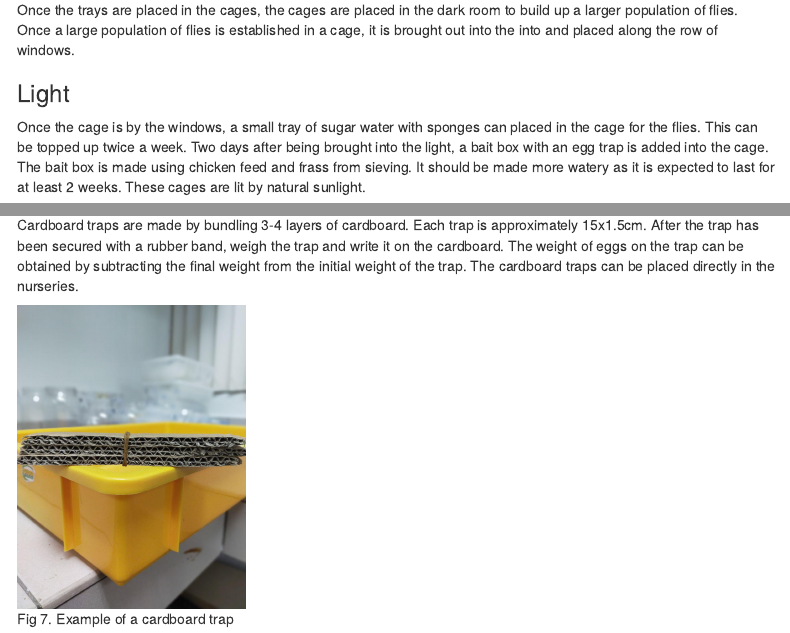
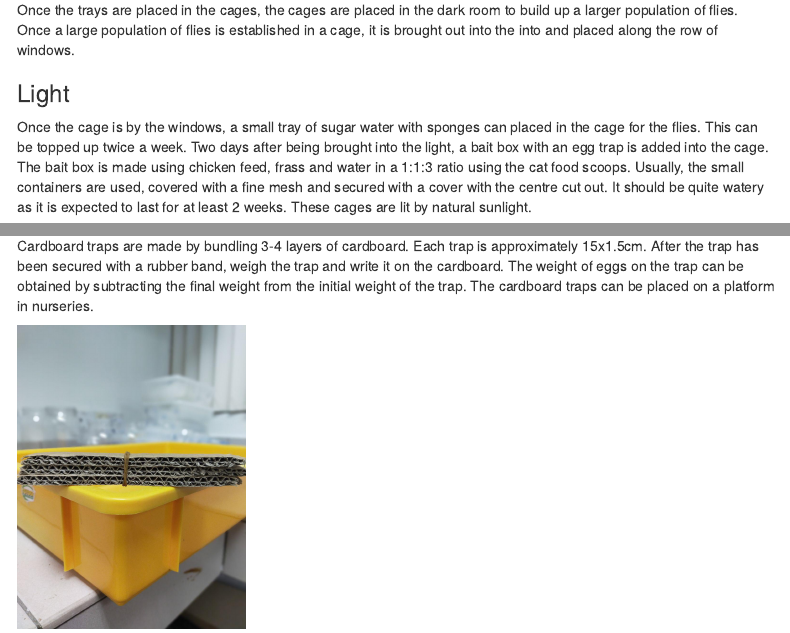
Before and after one commit to nicholaslws/BSF-projects, an R Markdown document (SOP/SOP.Rmd): the page in a window 1100 px wide, from 6480 px down, and a second part further down, joined at a grey line. Rendered offline with R 4.5, knitr and Pandoc, with nearby package versions; menus at the side of the page are left out.

Commit message:
25 march 2021

```diff
--- a/SOP/SOP.Rmd
+++ b/SOP/SOP.Rmd
@@ -176,7 +176,7 @@ Currently (Dec 2020), we are still rebuilding our populations after the circuit
 Once the trays are placed in the cages, the cages are placed in the dark room to build up a larger population of flies. Once a large population of flies is established in a cage, it is brought out into the into and placed along the row of windows.
 
 ### Light
-Once the cage is by the windows, a small tray of sugar water with sponges can placed in the cage for the flies. This can be topped up twice a week. Two days after being brought into the light, a bait box with an egg trap is added into the cage. The bait box is made using chicken feed and frass from sieving. It should be made more watery as it is expected to last for at least 2 weeks. These cages are lit by natural sunlight.
+Once the cage is by the windows, a small tray of sugar water with sponges can placed in the cage for the flies. This can be topped up twice a week. Two days after being brought into the light, a bait box with an egg trap is added into the cage. The bait box is made using chicken feed, frass and water in a 1:1:3 ratio using the cat food scoops. Usually, the small containers are used, covered with a fine mesh and secured with a cover with the centre cut out. It should be quite watery as it is expected to last for at least 2 weeks. These cages are lit by natural sunlight.
 
 ![Fig 4. BSF bait boxes with traps](images/trap.png){width=30%}
 
@@ -196,6 +196,6 @@ Wooden traps are made by bundling four layers of wood, separated by thin wooden
 ![Fig 6. Example of a wooden trap](images/wooden trap.jpg){width=30%}
 
 ### Cardbaord traps.
-Cardboard traps are made  by bundling 3-4 layers of cardboard. Each trap is approximately 15x1.5cm. After the trap has been secured with a rubber band, weigh the trap and write it on the cardboard. The weight of eggs on the trap can be obtained by subtracting the final weight from the initial weight of the trap. The cardboard traps can be placed directly in the nurseries.
+Cardboard traps are made  by bundling 3-4 layers of cardboard. Each trap is approximately 15x1.5cm. After the trap has been secured with a rubber band, weigh the trap and write it on the cardboard. The weight of eggs on the trap can be obtained by subtracting the final weight from the initial weight of the trap. The cardboard traps can be placed on a platform in nurseries.
 
 ![Fig 7. Example of a cardboard trap](images/cardboard trap.jpg){width=30%}
```
Also changed, not shown: SOP/SOP.md, SOP/SOP.Rmd (2 more changed lines).
